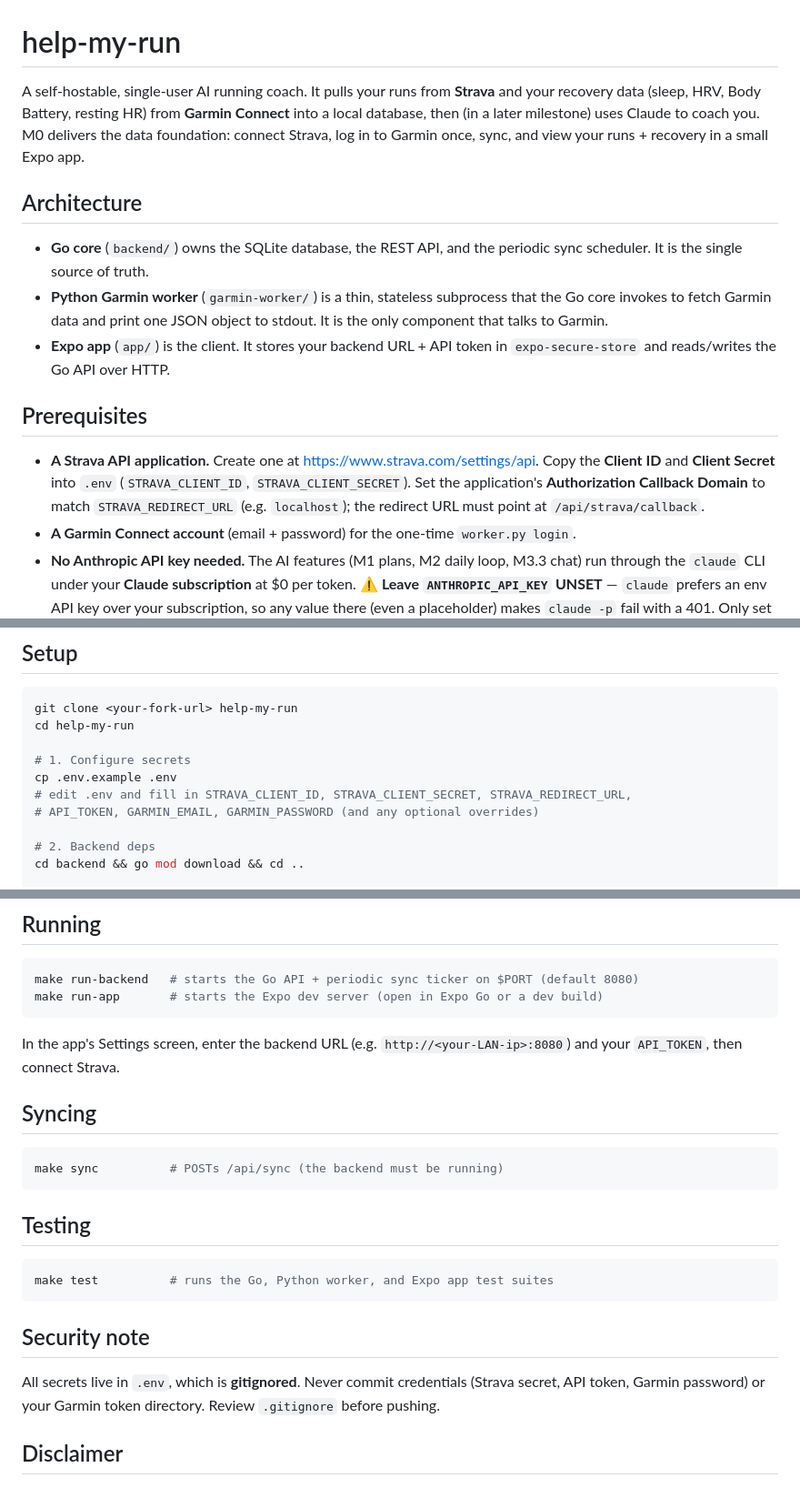
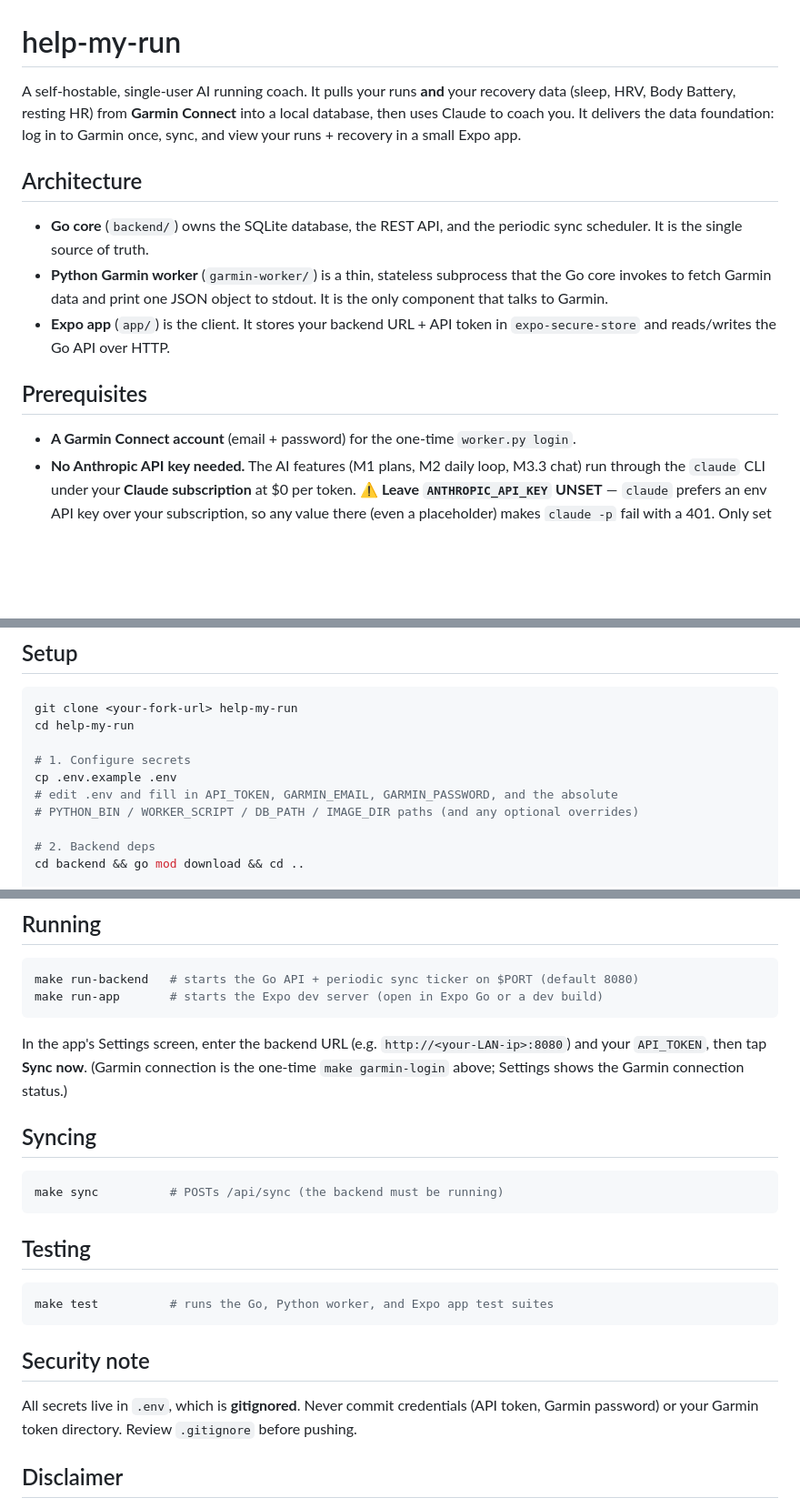
Before and after one commit to jlee0425/help-my-run, a Markdown page: README.md, 3 parts joined by grey strips. Shown at 91% size. Drawn GitHub-style; blank space fills up the shorter version.

Commit message:
M4: README Garmin-only (remove Strava prerequisites/steps)

````diff
--- a/README.md
+++ b/README.md
@@ -1,6 +1,6 @@
 # help-my-run
 
-A self-hostable, single-user AI running coach. It pulls your runs from **Strava** and your recovery data (sleep, HRV, Body Battery, resting HR) from **Garmin Connect** into a local database, then (in a later milestone) uses Claude to coach you. M0 delivers the data foundation: connect Strava, log in to Garmin once, sync, and view your runs + recovery in a small Expo app.
+A self-hostable, single-user AI running coach. It pulls your runs **and** your recovery data (sleep, HRV, Body Battery, resting HR) from **Garmin Connect** into a local database, then uses Claude to coach you. It delivers the data foundation: log in to Garmin once, sync, and view your runs + recovery in a small Expo app.
 
 ## Architecture
 
@@ -10,7 +10,6 @@ A self-hostable, single-user AI running coach. It pulls your runs from **Strava*
 
 ## Prerequisites
 
-- **A Strava API application.** Create one at <https://www.strava.com/settings/api>. Copy the **Client ID** and **Client Secret** into `.env` (`STRAVA_CLIENT_ID`, `STRAVA_CLIENT_SECRET`). Set the application's **Authorization Callback Domain** to match `STRAVA_REDIRECT_URL` (e.g. `localhost`); the redirect URL must point at `/api/strava/callback`.
 - **A Garmin Connect account** (email + password) for the one-time `worker.py login`.
 - **No Anthropic API key needed.** The AI features (M1 plans, M2 daily loop, M3.3 chat) run through the `claude` CLI under your **Claude subscription** at $0 per token. ⚠️ **Leave `ANTHROPIC_API_KEY` UNSET** — `claude` prefers an env API key over your subscription, so any value there (even a placeholder) makes `claude -p` fail with a 401. Only set it if you deliberately want metered API billing.
 - Go 1.22+, Python 3.11+, and Node.js 18+ installed.
@@ -25,8 +24,8 @@ cd help-my-run
 
 # 1. Configure secrets
 cp .env.example .env
-# edit .env and fill in STRAVA_CLIENT_ID, STRAVA_CLIENT_SECRET, STRAVA_REDIRECT_URL,
-# API_TOKEN, GARMIN_EMAIL, GARMIN_PASSWORD (and any optional overrides)
+# edit .env and fill in API_TOKEN, GARMIN_EMAIL, GARMIN_PASSWORD, and the absolute
+# PYTHON_BIN / WORKER_SCRIPT / DB_PATH / IMAGE_DIR paths (and any optional overrides)
 
 # 2. Backend deps
 cd backend && go mod download && cd ..
@@ -81,7 +80,7 @@ make run-backend   # starts the Go API + periodic sync ticker on $PORT (default
 make run-app       # starts the Expo dev server (open in Expo Go or a dev build)
 ```
 
-In the app's Settings screen, enter the backend URL (e.g. `http://<your-LAN-ip>:8080`) and your `API_TOKEN`, then connect Strava.
+In the app's Settings screen, enter the backend URL (e.g. `http://<your-LAN-ip>:8080`) and your `API_TOKEN`, then tap **Sync now**. (Garmin connection is the one-time `make garmin-login` above; Settings shows the Garmin connection status.)
 
 ## Syncing
 
@@ -97,7 +96,7 @@ make test          # runs the Go, Python worker, and Expo app test suites
 
 ## Security note
 
-All secrets live in `.env`, which is **gitignored**. Never commit credentials (Strava secret, API token, Garmin password) or your Garmin token directory. Review `.gitignore` before pushing.
+All secrets live in `.env`, which is **gitignored**. Never commit credentials (API token, Garmin password) or your Garmin token directory. Review `.gitignore` before pushing.
 
 ## Disclaimer
 
````
